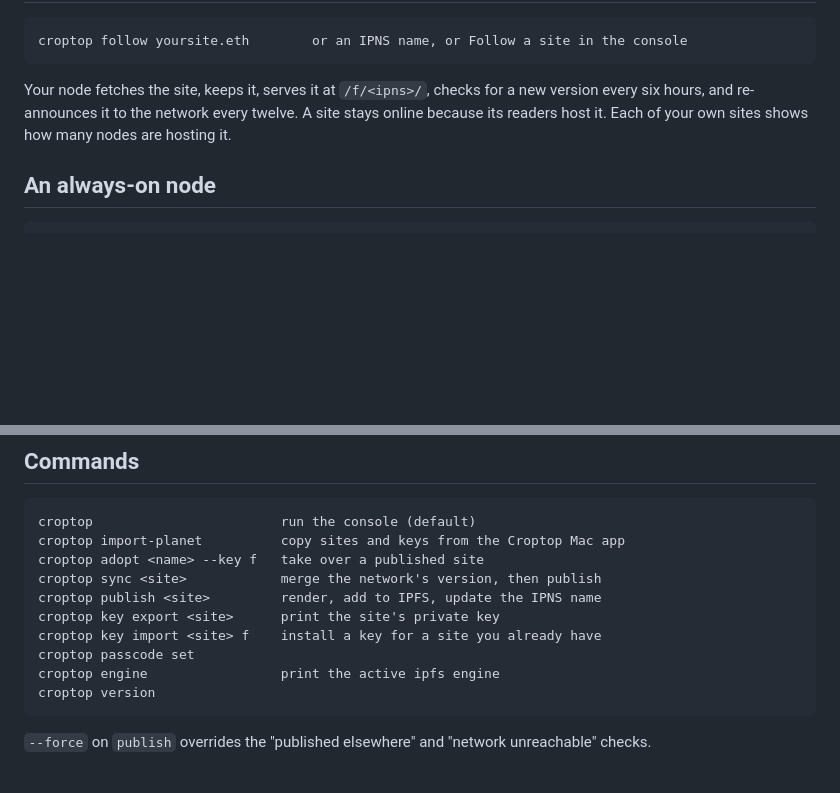
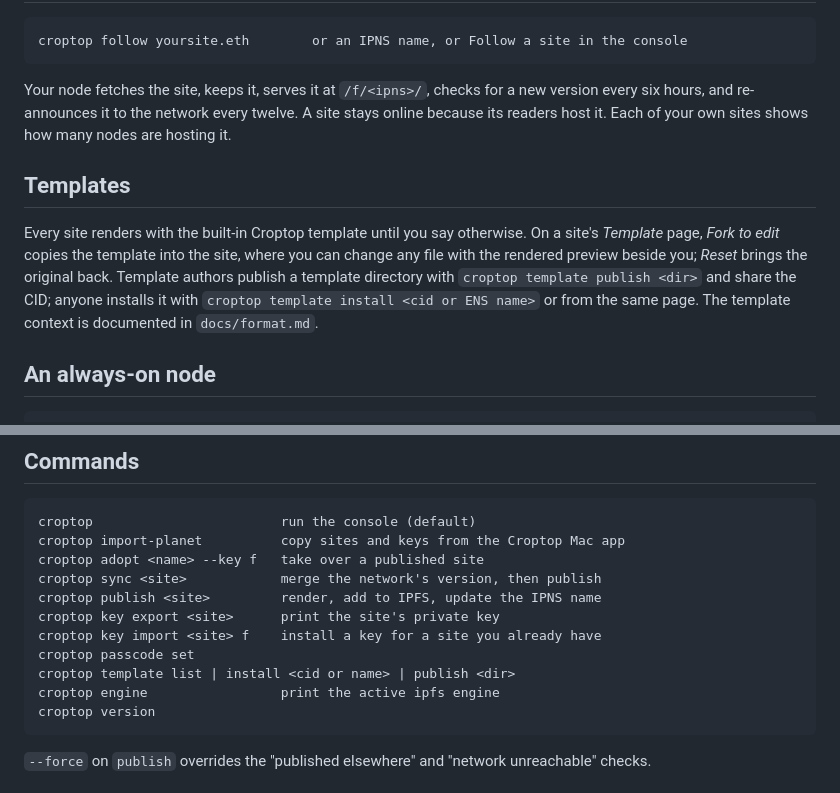
Before and after one commit to mejango/croptop, a Markdown page: README.md, 2 parts joined by grey strips. GitHub-like rendering; blank space fills up the shorter version.

Commit message:
docs: templates in the README
Co-Authored-By: Claude Fable 5.1 <noreply@anthropic.com>
Claude-Session: https://claude.ai/code/session_01CMpWUQiNNHgg8oTSNMd2Ff

````diff
--- a/README.md
+++ b/README.md
@@ -100,6 +100,17 @@ for a new version every six hours, and re-announces it to the network every
 twelve. A site stays online because its readers host it. Each of your own
 sites shows how many nodes are hosting it.
 
+## Templates
+
+Every site renders with the built-in Croptop template until you say
+otherwise. On a site's *Template* page, *Fork to edit* copies the template
+into the site, where you can change any file with the rendered preview
+beside you; *Reset* brings the original back. Template authors publish a
+template directory with `croptop template publish <dir>` and share the
+CID; anyone installs it with `croptop template install <cid or ENS name>`
+or from the same page. The template context is documented in
+`docs/format.md`.
+
 ## An always-on node
 
 ```
@@ -146,6 +157,7 @@ croptop publish <site>         render, add to IPFS, update the IPNS name
 croptop key export <site>      print the site's private key
 croptop key import <site> f    install a key for a site you already have
 croptop passcode set
+croptop template list | install <cid or name> | publish <dir>
 croptop engine                 print the active ipfs engine
 croptop version
 ```
````
